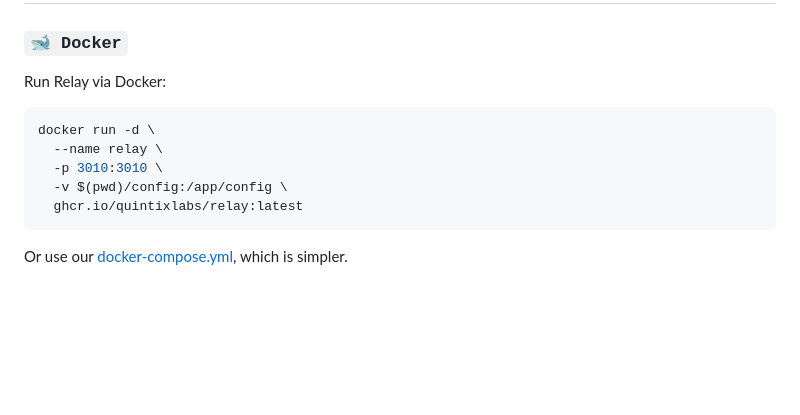
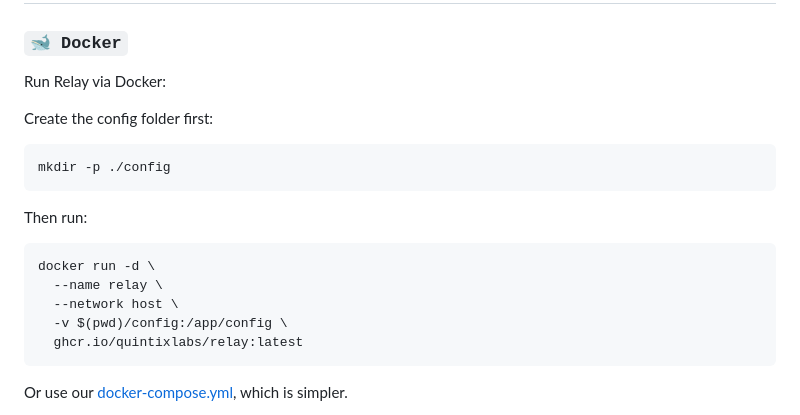
Before and after one commit to QuintixLabs/Relay, a Markdown page: README.md, the part around the change. GitHub-like rendering; blank space fills up the shorter version.

Commit message:
docs(readme): update Docker run instructions

````diff
--- a/README.md
+++ b/README.md
@@ -67,10 +67,18 @@ By default, the command runs at: [http://127.0.0.1:3010](http://127.0.0.1:3010).
 
 Run Relay via Docker:
 
+Create the config folder first:
+
+```bash
+mkdir -p ./config
+```
+
+Then run:
+
 ```bash
 docker run -d \
   --name relay \
-  -p 3010:3010 \
+  --network host \
   -v $(pwd)/config:/app/config \
   ghcr.io/quintixlabs/relay:latest
 ```
````
